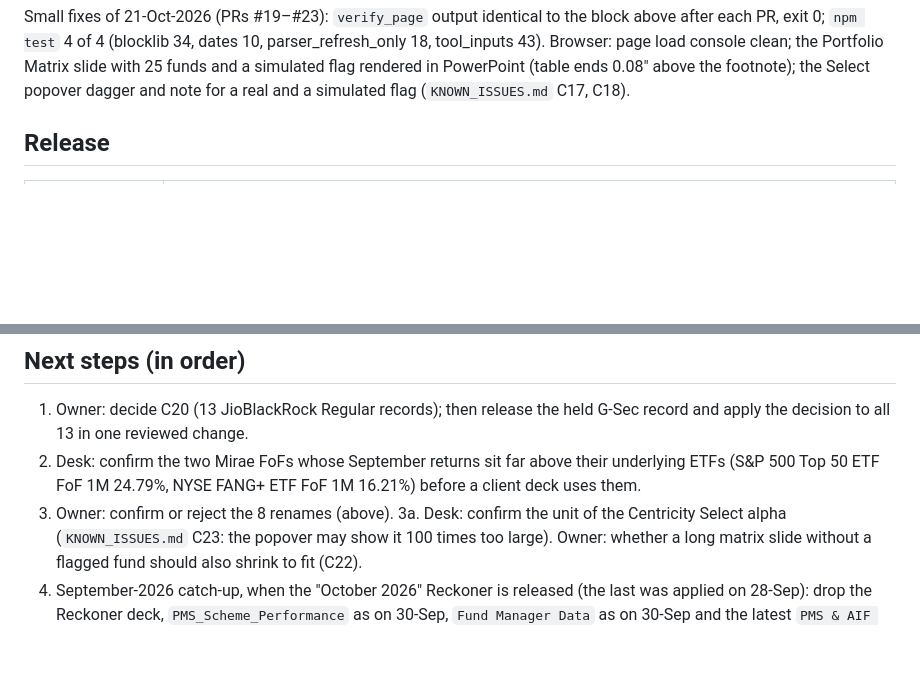
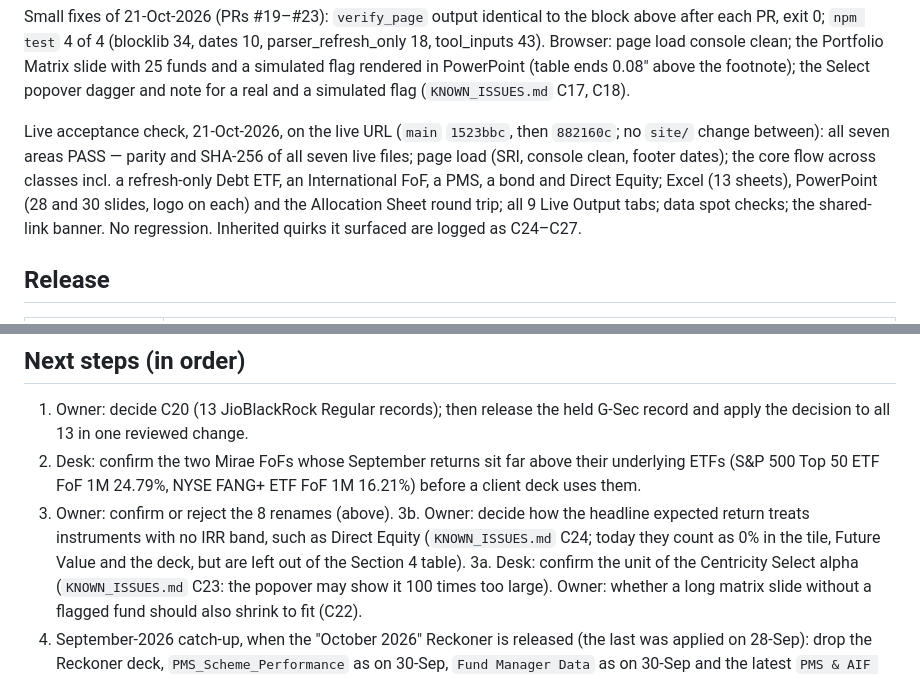
Before and after one commit to productsteamcentricity/Centricity-Proposal-Playbook, a Markdown page: docs/PROJECT_STATE.md, 2 parts joined by grey strips. GitHub-like rendering; blank space fills up the shorter version.

```diff
--- a/docs/PROJECT_STATE.md
+++ b/docs/PROJECT_STATE.md
@@ -85,6 +85,13 @@ each PR, exit 0; `npm test` 4 of 4 (blocklib 34, dates 10, parser_refresh_only 1
 43). Browser: page load console clean; the Portfolio Matrix slide with 25 funds and a simulated flag
 rendered in PowerPoint (table ends 0.08" above the footnote); the Select popover dagger and note for
 a real and a simulated flag (`KNOWN_ISSUES.md` C17, C18).
+
+Live acceptance check, 21-Oct-2026, on the live URL (`main` `1523bbc`, then `882160c`; no `site/`
+change between): all seven areas PASS — parity and SHA-256 of all seven live files; page load (SRI,
+console clean, footer dates); the core flow across classes incl. a refresh-only Debt ETF, an
+International FoF, a PMS, a bond and Direct Equity; Excel (13 sheets), PowerPoint (28 and 30 slides,
+logo on each) and the Allocation Sheet round trip; all 9 Live Output tabs; data spot checks; the
+shared-link banner. No regression. Inherited quirks it surfaced are logged as C24–C27.
 
 ## Release
 
@@ -179,6 +186,9 @@ Five independent fixes, one PR each; none changes a data block.
 2. Desk: confirm the two Mirae FoFs whose September returns sit far above their underlying ETFs
    (S&P 500 Top 50 ETF FoF 1M 24.79%, NYSE FANG+ ETF FoF 1M 16.21%) before a client deck uses them.
 3. Owner: confirm or reject the 8 renames (above).
+3b. Owner: decide how the headline expected return treats instruments with no IRR band, such as
+   Direct Equity (`KNOWN_ISSUES.md` C24; today they count as 0% in the tile, Future Value and the
+   deck, but are left out of the Section 4 table).
 3a. Desk: confirm the unit of the Centricity Select alpha (`KNOWN_ISSUES.md` C23: the popover may show
    it 100 times too large). Owner: whether a long matrix slide without a flagged fund should also
    shrink to fit (C22).
```
Also changed, not shown: docs/KNOWN_ISSUES.md (+41 -0 lines).
